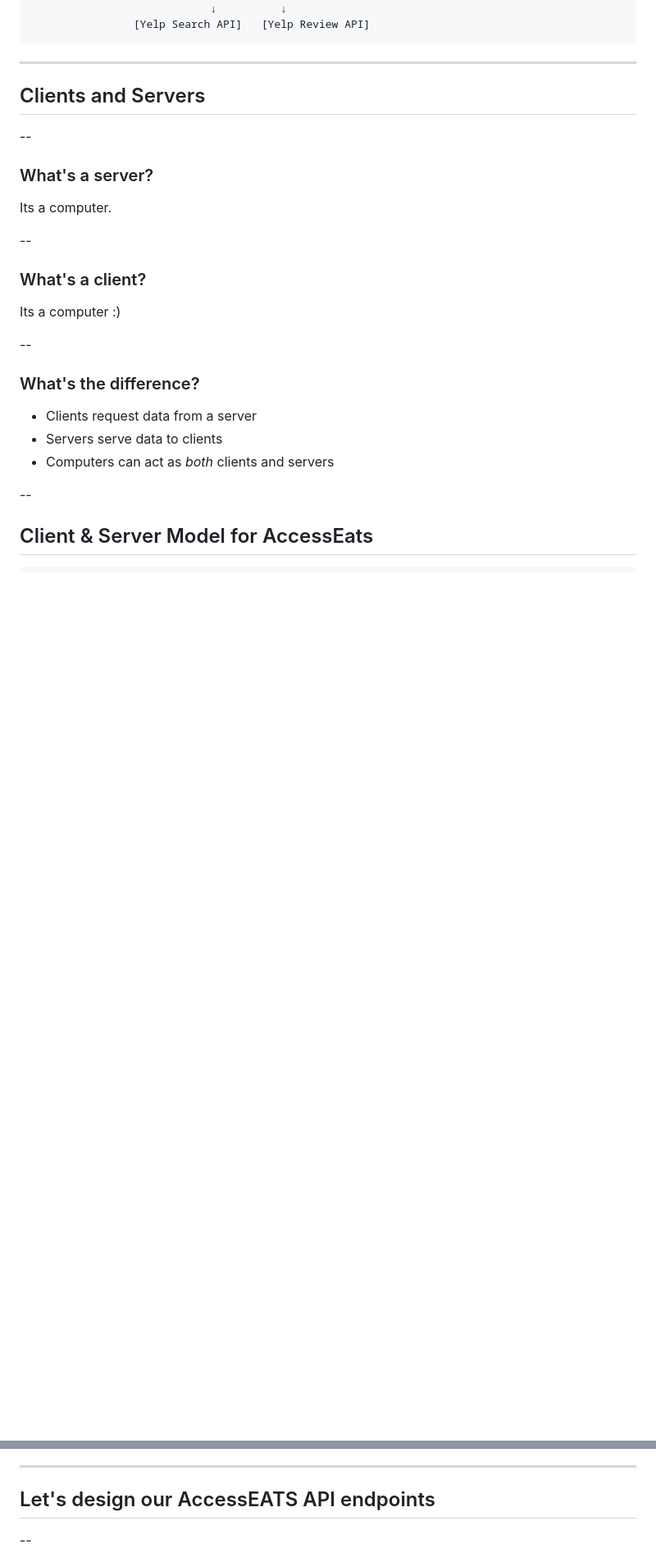
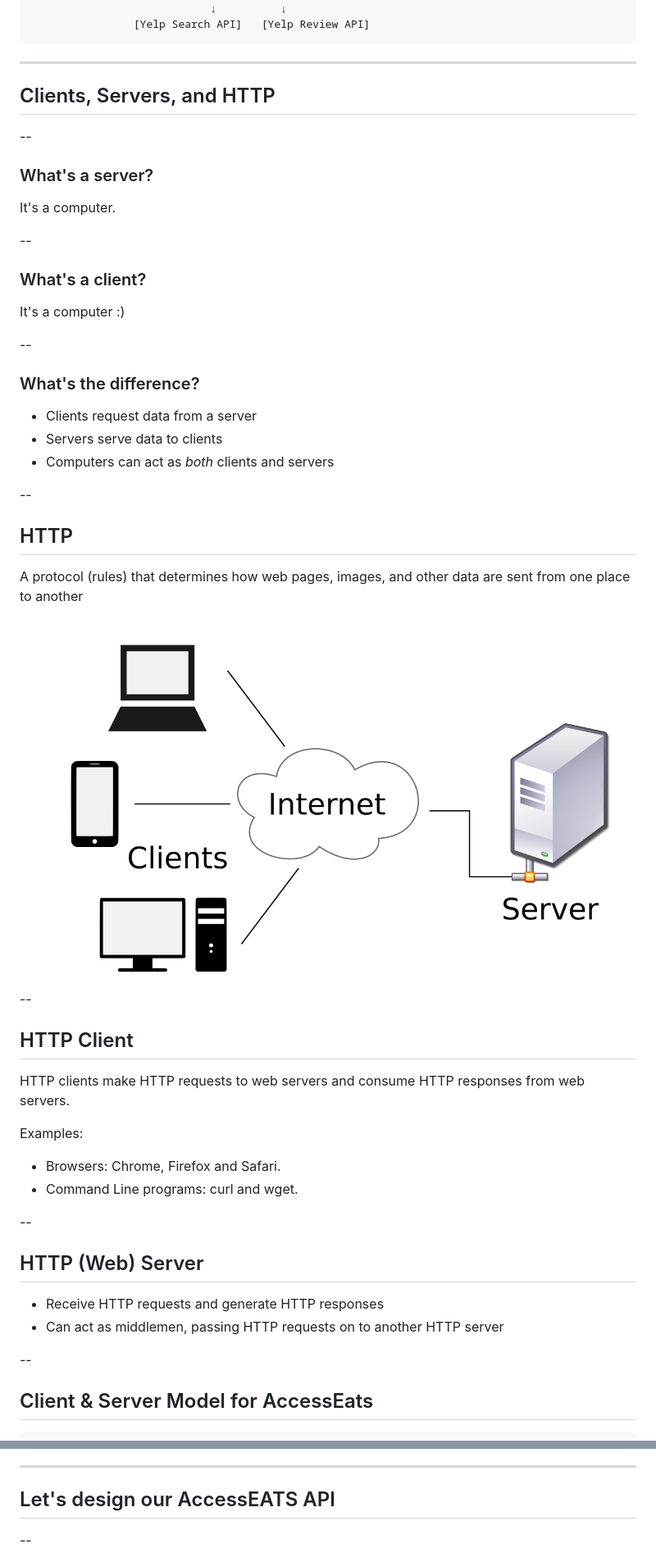
Before and after one commit to ericmasiello/apis-workshop, a Markdown page: slides.md, 2 parts joined by grey strips. Shown at 82% size. GitHub-like rendering; pictures changed too: img/clientserver.png (added); blank space fills up the shorter version.

Commit message:
Update slides

```diff
--- a/slides.md
+++ b/slides.md
@@ -311,19 +314,19 @@ Note:
 
 ---
 
-## Clients and Servers
+## Clients, Servers, and HTTP
 
 --
 
 ### What's a server?
 
-Its a computer.
+It's a computer.
 
 --
 
 ### What's a client?
 
-Its a computer :)
+It's a computer :)
 
 
 --
@@ -333,6 +336,32 @@ Its a computer :)
 * Clients request data from a server
 * Servers serve data to clients
 * Computers can act as *both* clients and servers
+
+--
+
+## HTTP
+
+A protocol (rules) that determines how web pages, images, and other data are sent from one place to another
+
+<img src="img/clientserver.png" alt="Client Server diagram" style="background-color: white">
+
+--
+
+## HTTP Client
+
+HTTP clients make HTTP requests to web servers and consume HTTP responses from web servers.
+
+Examples:
+
+* Browsers: Chrome, Firefox and Safari.
+* Command Line programs: curl and wget.
+
+--
+
+## HTTP (Web) Server
+
+* Receive HTTP requests and generate HTTP responses
+* Can act as middlemen, passing HTTP requests on to another HTTP server
 
 --
 
@@ -358,6 +461,6 @@ Note:
 ---
 
-## Let's design our AccessEATS API endpoints
+## Let's design our AccessEATS API
 
 --
 
```
Also changed, not shown: other parts of slides.md (+146 -25 lines), img/url.png (added), img/webserver.jpg (added), 3 other files.
